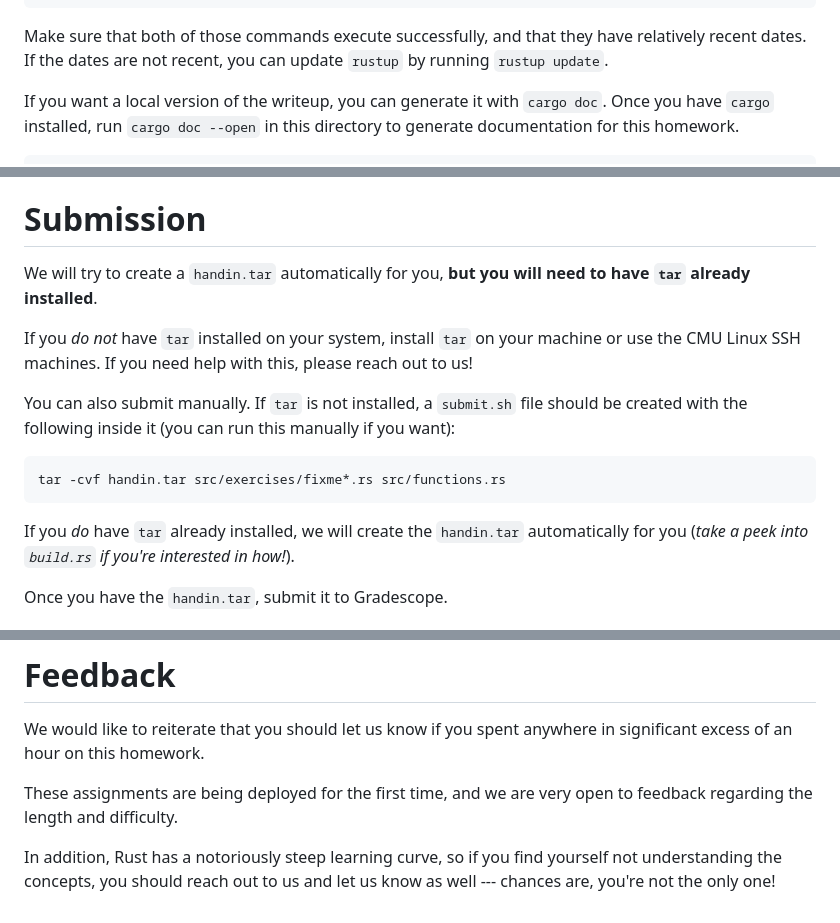
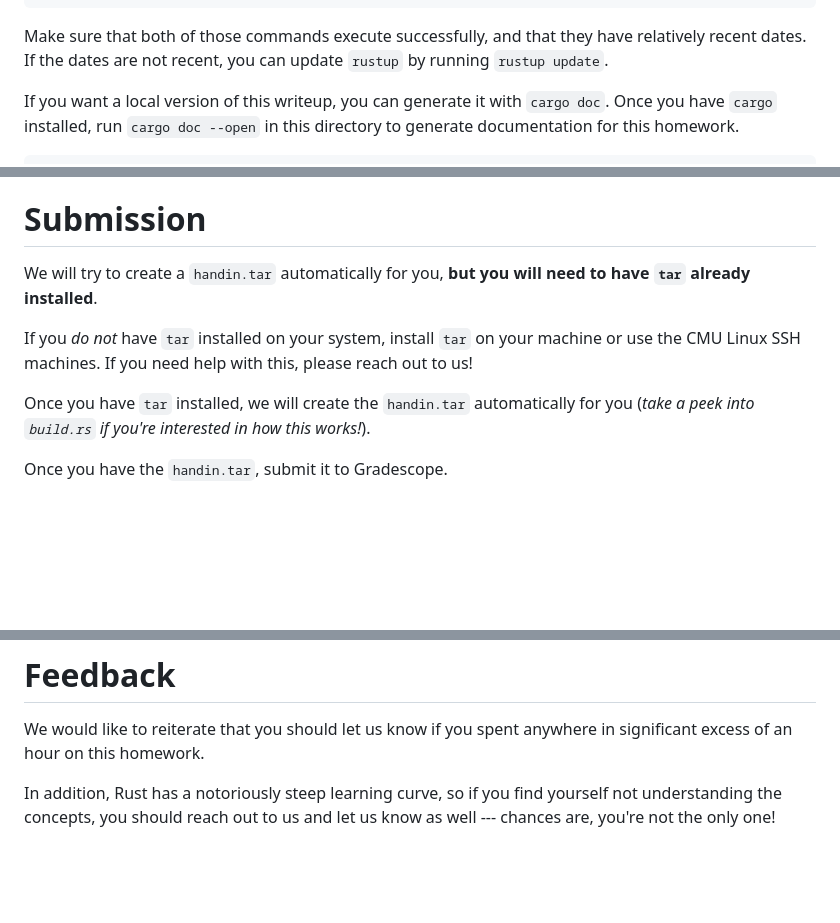
Before and after one commit to rust-stuco/homeworks, a Markdown page: week1/primerlab_ref/README.md, 3 parts joined by grey strips. GitHub-like rendering; blank space fills up the shorter version.

Commit message:
update primerlab readme

````diff
--- a/week1/primerlab_ref/README.md
+++ b/week1/primerlab_ref/README.md
@@ -37,7 +37,7 @@ Make sure that both of those commands execute successfully,
 and that they have relatively recent dates.
 If the dates are not recent, you can update `rustup` by running `rustup update`.
 
-If you want a local version of the writeup, you can generate it with `cargo doc`.
+If you want a local version of this writeup, you can generate it with `cargo doc`.
 Once you have `cargo` installed, run `cargo doc --open` in this directory to generate documentation
 for this homework.
 
@@ -98,6 +98,7 @@ with the name of the test instead of `it_works`.
 
 
 # Submission
+
 We will try to create a `handin.tar` automatically for you,
 **but you will need to have `tar` already installed**.
 
@@ -105,16 +106,8 @@ If you _do not_ have `tar` installed on your system,
 install `tar` on your machine or use the CMU Linux SSH machines.
 If you need help with this, please reach out to us!
 
-You can also submit manually.
-If `tar` is not installed, a `submit.sh` file should be created with the following inside it
-(you can run this manually if you want):
-
-```sh
-tar -cvf handin.tar src/exercises/fixme*.rs src/functions.rs
-```
-
-If you _do_ have `tar` already installed, we will create the `handin.tar` automatically for you
-(_take a peek into `build.rs` if you're interested in how!_).
+Once you have `tar` installed, we will create the `handin.tar` automatically for you
+(_take a peek into `build.rs` if you're interested in how this works!_).
 
 Once you have the `handin.tar`, submit it to Gradescope.
 
@@ -137,9 +130,6 @@ Remember that all formal questions should be asked on Piazza.
 We would like to reiterate that you should let us know if you spent
 anywhere in significant excess of an hour on this homework.
 
-These assignments are being deployed for the first time,
-and we are very open to feedback regarding the length and difficulty.
-
 In addition, Rust has a notoriously steep learning curve,
 so if you find yourself not understanding the concepts,
 you should reach out to us and let us know as well ---
````
Also changed, not shown: week1/primerlab/README.md (+4 -14 lines).
